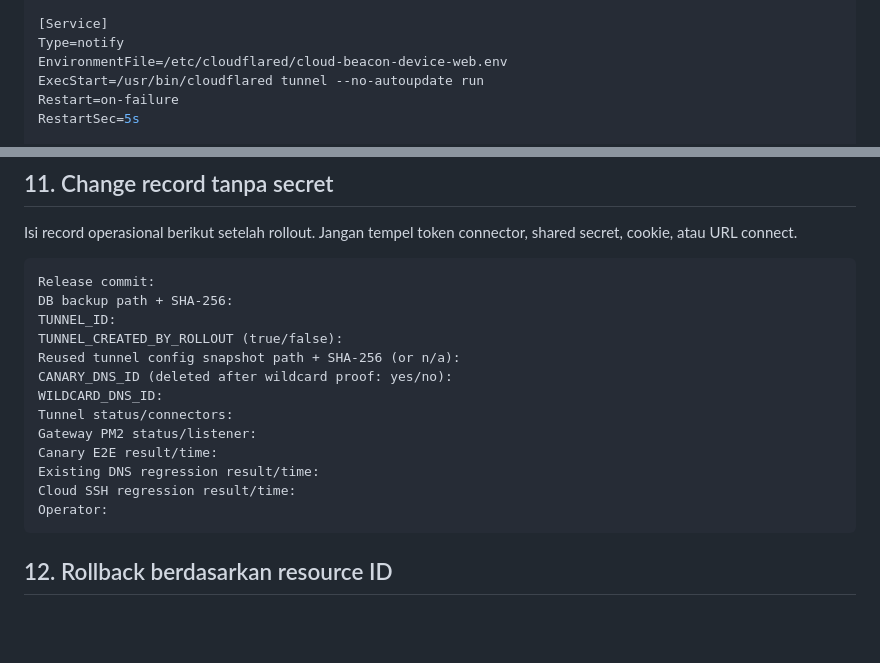
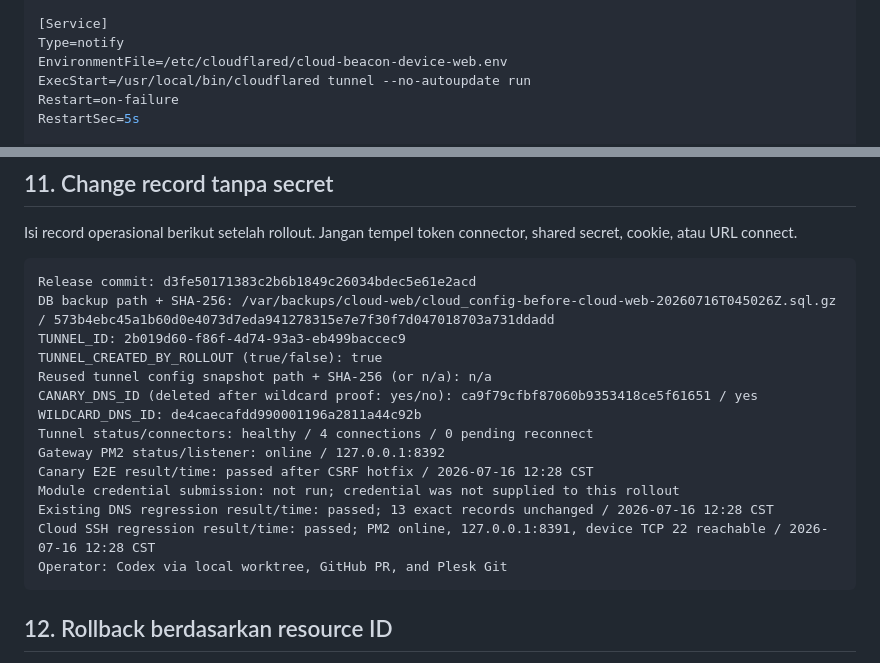
Before and after one commit to RndBE/cloud_beacon, a Markdown page: docs/deploy/cloud-web-gateway.md, 2 parts joined by grey strips. GitHub-like rendering; blank space fills up the shorter version.

Commit message:
docs(cloud-web): record production rollout

````diff
--- a/docs/deploy/cloud-web-gateway.md
+++ b/docs/deploy/cloud-web-gateway.md
@@ -561,7 +561,7 @@ Wants=network-online.target
 [Service]
 Type=notify
 EnvironmentFile=/etc/cloudflared/cloud-beacon-device-web.env
-ExecStart=/usr/bin/cloudflared tunnel --no-autoupdate run
+ExecStart=/usr/local/bin/cloudflared tunnel --no-autoupdate run
 Restart=on-failure
 RestartSec=5s
 
@@ -657,19 +657,20 @@ Isi record operasional berikut setelah rollout. Jangan tempel token connector,
 shared secret, cookie, atau URL connect.
 
 ```text
-Release commit:
-DB backup path + SHA-256:
-TUNNEL_ID:
-TUNNEL_CREATED_BY_ROLLOUT (true/false):
-Reused tunnel config snapshot path + SHA-256 (or n/a):
-CANARY_DNS_ID (deleted after wildcard proof: yes/no):
-WILDCARD_DNS_ID:
-Tunnel status/connectors:
-Gateway PM2 status/listener:
-Canary E2E result/time:
-Existing DNS regression result/time:
-Cloud SSH regression result/time:
-Operator:
+Release commit: d3fe50171383c2b6b1849c26034bdec5e61e2acd
+DB backup path + SHA-256: /var/backups/cloud-web/cloud_config-before-cloud-web-20260716T045026Z.sql.gz / 573b4ebc45a1b60d0e4073d7eda941278315e7e7f30f7d047018703a731ddadd
+TUNNEL_ID: 2b019d60-f86f-4d74-93a3-eb499baccec9
+TUNNEL_CREATED_BY_ROLLOUT (true/false): true
+Reused tunnel config snapshot path + SHA-256 (or n/a): n/a
+CANARY_DNS_ID (deleted after wildcard proof: yes/no): ca9f79cfbf87060b9353418ce5f61651 / yes
+WILDCARD_DNS_ID: de4caecafdd990001196a2811a44c92b
+Tunnel status/connectors: healthy / 4 connections / 0 pending reconnect
+Gateway PM2 status/listener: online / 127.0.0.1:8392
+Canary E2E result/time: passed after CSRF hotfix / 2026-07-16 12:28 CST
+Module credential submission: not run; credential was not supplied to this rollout
+Existing DNS regression result/time: passed; 13 exact records unchanged / 2026-07-16 12:28 CST
+Cloud SSH regression result/time: passed; PM2 online, 127.0.0.1:8391, device TCP 22 reachable / 2026-07-16 12:28 CST
+Operator: Codex via local worktree, GitHub PR, and Plesk Git
 ```
 
 ## 12. Rollback berdasarkan resource ID
````
Also changed, not shown: 1 other file.
